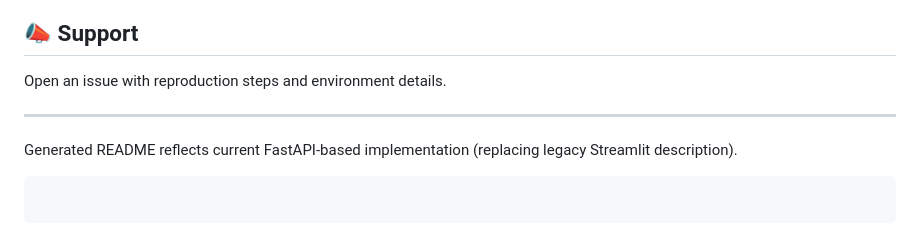
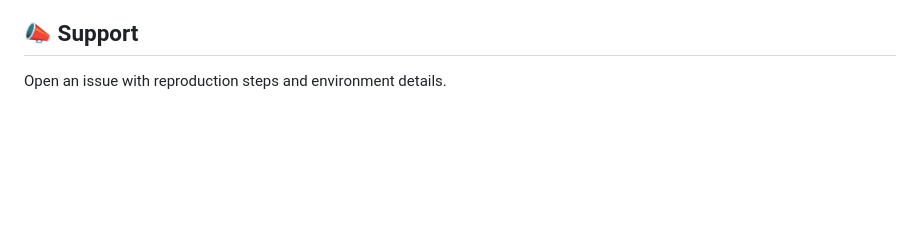
Before and after one commit to Michael-mm409/University-Marks-Manager, a Markdown page: readme.md, the part around the change. Drawn GitHub-style; blank space fills up the shorter version.

Commit message:
chore: Clean up README by removing legacy Streamlit description

````diff
--- a/readme.md
+++ b/readme.md
@@ -432,11 +432,3 @@ MIT – see `LICENSE`.
 ## 📣 Support
 
 Open an issue with reproduction steps and environment details.
-
----
-
-Generated README reflects current FastAPI-based implementation (replacing legacy Streamlit description).
-
-```
-
-```
````
